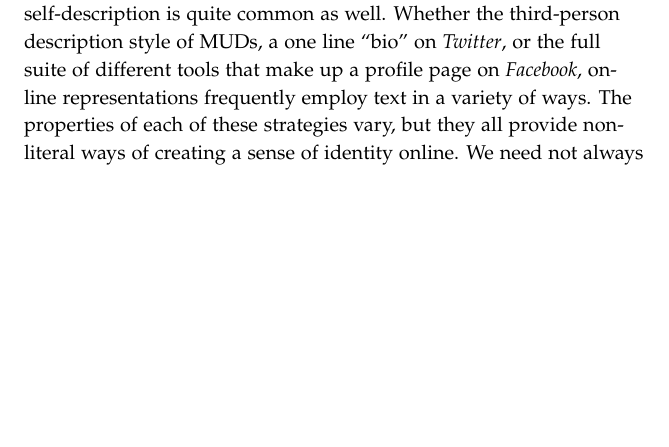
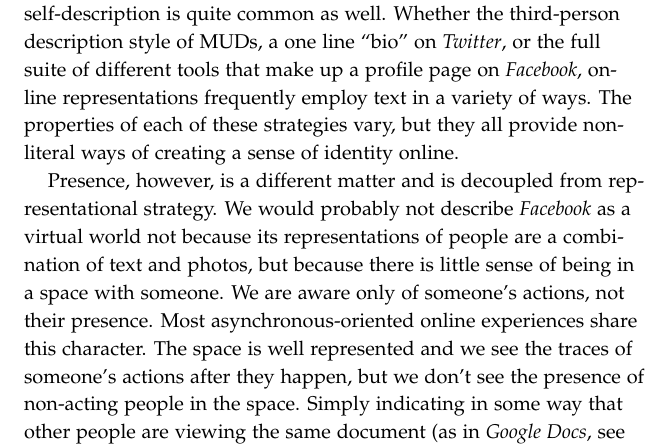
Before and after one commit to drewww/dissertation, a LaTeX thesis (dissertation.tex, which reads virtual-spaces.tex): part of page 46 of 154, cut so that both start at the same text, the shorter picture padded with empty space. Compiled offline with pdfLaTeX; a LaTeX package or settings file that is missing is left out.

Commit message:
Wrote a bit more on presence.

```diff
--- a/virtual-spaces.tex
+++ b/virtual-spaces.tex
@@ -112,7 +112,10 @@ The most visible distinction between world-like experiences and non-world like e
 This is clearly an attractive approach; it seems natural to expect that a software world that looks like the real world that is populated by people who move look and move like real people that it will be valuable. We'll defer a deeper discussion of why this is a bad assumption. Instead, I seek to place avatars on a continuum of representation strategies, any of which can support a sense of a sense of presence. This argument is analogous to the dimensionality and spatiality argument made in the previous section; spatiality is where the world-ness comes from, and you can create spatial experiences with a variety of dimensional choices. The same is true for representing people. What's important is that you foster a sense of presence, not that a particular representation is inherently superior.
 
 
-There are a wide variety of representational strategies that focus on different aspects of someone's identity. Pseudonyms are widely used for their simplicity, but are nevertheless quite expressive. A name alone can paint an evocative picture of a person, although it might not mirror their offline identity presentation. \citep{Jacobson:1996tb} More elaborate representations can accumulate behavior in some social context like number of posts, number of friends, age in a community, or metrics representing the quality of one's contributions to the community. Image-based avatars like those on \emph{Facebook} and \emph{Twitter} add a more flexible visual vocabulary for representation that easily supports both photos that leverage offline representational strategies as well as more abstract and conceptual representations. Finally, pure self-description is quite common as well. Whether the third-person description style of MUDs, a one line ``bio'' on \emph{Twitter}, or the full suite of different tools that make up a profile page on \emph{Facebook}, online representations frequently employ text in a variety of ways. The properties of each of these strategies vary, but they all provide non-literal ways of creating a sense of identity online. We need not always select representational strategies that look like offline representation. A sense of presence can be supported by well implemented variants of any of these techniques.
+There are a wide variety of representational strategies that focus on different aspects of someone's identity. Pseudonyms are widely used for their simplicity, but are nevertheless quite expressive. A name alone can paint an evocative picture of a person, although it might not mirror their offline identity presentation. \citep{Jacobson:1996tb} More elaborate representations can accumulate behavior in some social context like number of posts, number of friends, age in a community, or metrics representing the quality of one's contributions to the community. Image-based avatars like those on \emph{Facebook} and \emph{Twitter} add a more flexible visual vocabulary for representation that easily supports both photos that leverage offline representational strategies as well as more abstract and conceptual representations. Finally, pure self-description is quite common as well. Whether the third-person description style of MUDs, a one line ``bio'' on \emph{Twitter}, or the full suite of different tools that make up a profile page on \emph{Facebook}, online representations frequently employ text in a variety of ways. The properties of each of these strategies vary, but they all provide non-literal ways of creating a sense of identity online.
+
+Presence, however, is a different matter and is decoupled from representational strategy. We would probably not describe \emph{Facebook} as a virtual world not because its representations of people are a combination of text and photos, but because there is little sense of being in a space with someone. We are aware only of someone's actions, not their presence. Most asynchronous-oriented online experiences share this character. The space is well represented and we see the traces of someone's actions after they happen, but we don't see the presence of non-acting people in the space. Simply indicating in some way that other people are viewing the same document (as in \emph{Google Docs}, see Figure \ref{fig:google_docs}) can be enough to create a sense of presence, even in the absence of a world more complicated than a simple text document.
+
 
 % Erm, this is an interesting argument but I'm afraid of making it too strongly without any actual research here. This was sort of okay in masters thesis land but is probably bad here. Return to this later and decide if I want/need it to be there.
 
```
